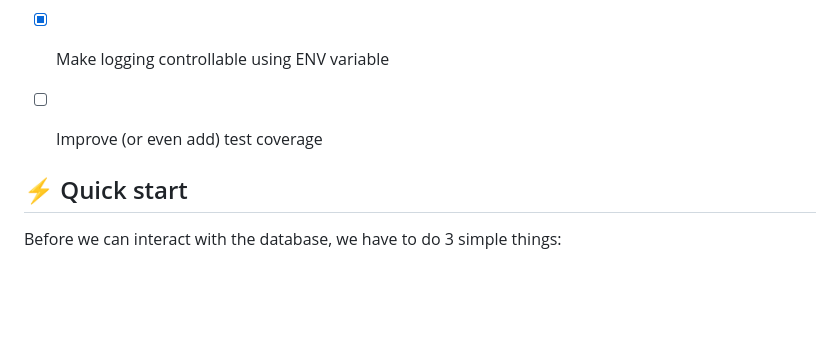
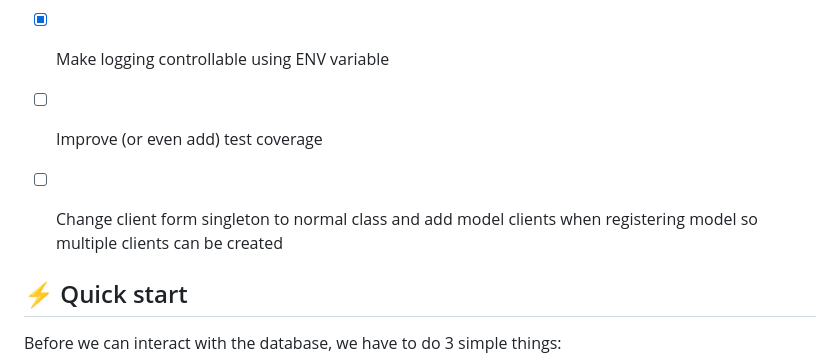
Before and after one commit to groc-prog/pyneo4j-ogm, a Markdown page: README.md, the part around the change. Rendered like a GitHub page; blank space fills up the shorter version.

Commit message:
docs: Update README.md

```diff
--- a/README.md
+++ b/README.md
@@ -8,6 +8,7 @@ Neo4j databases and cypher queries. This library makes heavy use of `pydantic` a
 - [ ] Better examples for documentation
 - [x] Make logging controllable using ENV variable
 - [ ] Improve (or even add) test coverage
+- [ ] Change client form singleton to normal class and add model clients when registering model so multiple clients can be created
 
 
 ## ⚡️ Quick start <a name="quick-start"></a>
```
